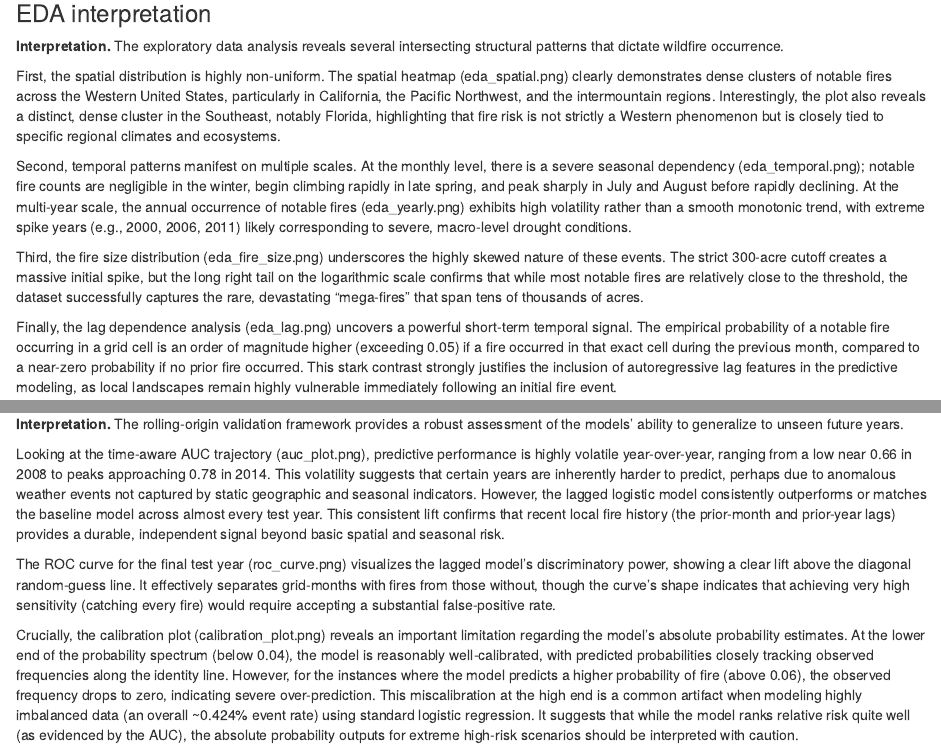
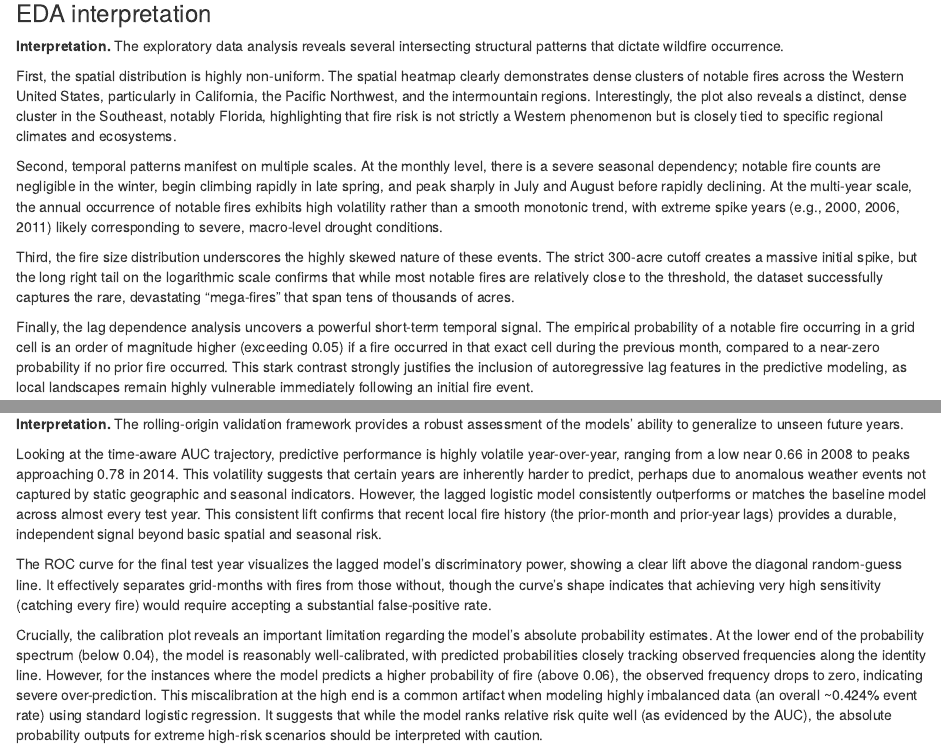
Before and after one commit to rajgarimella/STA141_project, an R Markdown document (Final_report.Rmd): the page in a window 1100 px wide, from 4610 px down, and a second part further down, joined at a grey line. The pictures show the output file Final_report.html that the author committed with the source, opened offline.

Commit message:
Remove png references in text

```diff
--- a/Final_report.Rmd
+++ b/Final_report.Rmd
@@ -211,13 +211,13 @@
 
 **Interpretation.** The exploratory data analysis reveals several intersecting structural patterns that dictate wildfire occurrence.
 
-First, the spatial distribution is highly non-uniform. The spatial heatmap (eda_spatial.png) clearly demonstrates dense clusters of notable fires across the Western United States, particularly in California, the Pacific Northwest, and the intermountain regions. Interestingly, the plot also reveals a distinct, dense cluster in the Southeast, notably Florida, highlighting that fire risk is not strictly a Western phenomenon but is closely tied to specific regional climates and ecosystems.
+First, the spatial distribution is highly non-uniform. The spatial heatmap clearly demonstrates dense clusters of notable fires across the Western United States, particularly in California, the Pacific Northwest, and the intermountain regions. Interestingly, the plot also reveals a distinct, dense cluster in the Southeast, notably Florida, highlighting that fire risk is not strictly a Western phenomenon but is closely tied to specific regional climates and ecosystems.
 
-Second, temporal patterns manifest on multiple scales. At the monthly level, there is a severe seasonal dependency (eda_temporal.png); notable fire counts are negligible in the winter, begin climbing rapidly in late spring, and peak sharply in July and August before rapidly declining. At the multi-year scale, the annual occurrence of notable fires (eda_yearly.png) exhibits high volatility rather than a smooth monotonic trend, with extreme spike years (e.g., 2000, 2006, 2011) likely corresponding to severe, macro-level drought conditions.
+Second, temporal patterns manifest on multiple scales. At the monthly level, there is a severe seasonal dependency; notable fire counts are negligible in the winter, begin climbing rapidly in late spring, and peak sharply in July and August before rapidly declining. At the multi-year scale, the annual occurrence of notable fires exhibits high volatility rather than a smooth monotonic trend, with extreme spike years (e.g., 2000, 2006, 2011) likely corresponding to severe, macro-level drought conditions.
 
-Third, the fire size distribution (eda_fire_size.png) underscores the highly skewed nature of these events. The strict 300-acre cutoff creates a massive initial spike, but the long right tail on the logarithmic scale confirms that while most notable fires are relatively close to the threshold, the dataset successfully captures the rare, devastating "mega-fires" that span tens of thousands of acres.
+Third, the fire size distribution underscores the highly skewed nature of these events. The strict 300-acre cutoff creates a massive initial spike, but the long right tail on the logarithmic scale confirms that while most notable fires are relatively close to the threshold, the dataset successfully captures the rare, devastating "mega-fires" that span tens of thousands of acres.
 
-Finally, the lag dependence analysis (eda_lag.png) uncovers a powerful short-term temporal signal. The empirical probability of a notable fire occurring in a grid cell is an order of magnitude higher (exceeding 0.05) if a fire occurred in that exact cell during the previous month, compared to a near-zero probability if no prior fire occurred. This stark contrast strongly justifies the inclusion of autoregressive lag features in the predictive modeling, as local landscapes remain highly vulnerable immediately following an initial fire event.
+Finally, the lag dependence analysis uncovers a powerful short-term temporal signal. The empirical probability of a notable fire occurring in a grid cell is an order of magnitude higher (exceeding 0.05) if a fire occurred in that exact cell during the previous month, compared to a near-zero probability if no prior fire occurred. This stark contrast strongly justifies the inclusion of autoregressive lag features in the predictive modeling, as local landscapes remain highly vulnerable immediately following an initial fire event.
 
 ## 3. Modeling
 
@@ -332,11 +332,11 @@
 
 **Interpretation.** The rolling-origin validation framework provides a robust assessment of the models' ability to generalize to unseen future years.
 
-Looking at the time-aware AUC trajectory (auc_plot.png), predictive performance is highly volatile year-over-year, ranging from a low near 0.66 in 2008 to peaks approaching 0.78 in 2014. This volatility suggests that certain years are inherently harder to predict, perhaps due to anomalous weather events not captured by static geographic and seasonal indicators. However, the lagged logistic model consistently outperforms or matches the baseline model across almost every test year. This consistent lift confirms that recent local fire history (the prior-month and prior-year lags) provides a durable, independent signal beyond basic spatial and seasonal risk.
+Looking at the time-aware AUC trajectory, predictive performance is highly volatile year-over-year, ranging from a low near 0.66 in 2008 to peaks approaching 0.78 in 2014. This volatility suggests that certain years are inherently harder to predict, perhaps due to anomalous weather events not captured by static geographic and seasonal indicators. However, the lagged logistic model consistently outperforms or matches the baseline model across almost every test year. This consistent lift confirms that recent local fire history (the prior-month and prior-year lags) provides a durable, independent signal beyond basic spatial and seasonal risk.
 
-The ROC curve for the final test year (roc_curve.png) visualizes the lagged model's discriminatory power, showing a clear lift above the diagonal random-guess line. It effectively separates grid-months with fires from those without, though the curve's shape indicates that achieving very high sensitivity (catching every fire) would require accepting a substantial false-positive rate.
+The ROC curve for the final test year visualizes the lagged model's discriminatory power, showing a clear lift above the diagonal random-guess line. It effectively separates grid-months with fires from those without, though the curve's shape indicates that achieving very high sensitivity (catching every fire) would require accepting a substantial false-positive rate.
 
-Crucially, the calibration plot (calibration_plot.png) reveals an important limitation regarding the model's absolute probability estimates. At the lower end of the probability spectrum (below 0.04), the model is reasonably well-calibrated, with predicted probabilities closely tracking observed frequencies along the identity line. However, for the instances where the model predicts a higher probability of fire (above 0.06), the observed frequency drops to zero, indicating severe over-prediction. This miscalibration at the high end is a common artifact when modeling highly imbalanced data (an overall ~0.424% event rate) using standard logistic regression. It suggests that while the model ranks relative risk quite well (as evidenced by the AUC), the absolute probability outputs for extreme high-risk scenarios should be interpreted with caution.
+Crucially, the calibration plot reveals an important limitation regarding the model's absolute probability estimates. At the lower end of the probability spectrum (below 0.04), the model is reasonably well-calibrated, with predicted probabilities closely tracking observed frequencies along the identity line. However, for the instances where the model predicts a higher probability of fire (above 0.06), the observed frequency drops to zero, indicating severe over-prediction. This miscalibration at the high end is a common artifact when modeling highly imbalanced data (an overall ~0.424% event rate) using standard logistic regression. It suggests that while the model ranks relative risk quite well (as evidenced by the AUC), the absolute probability outputs for extreme high-risk scenarios should be interpreted with caution.
 
 
 ## 5. Summary
```
Also changed, not shown: Final_report.html.
